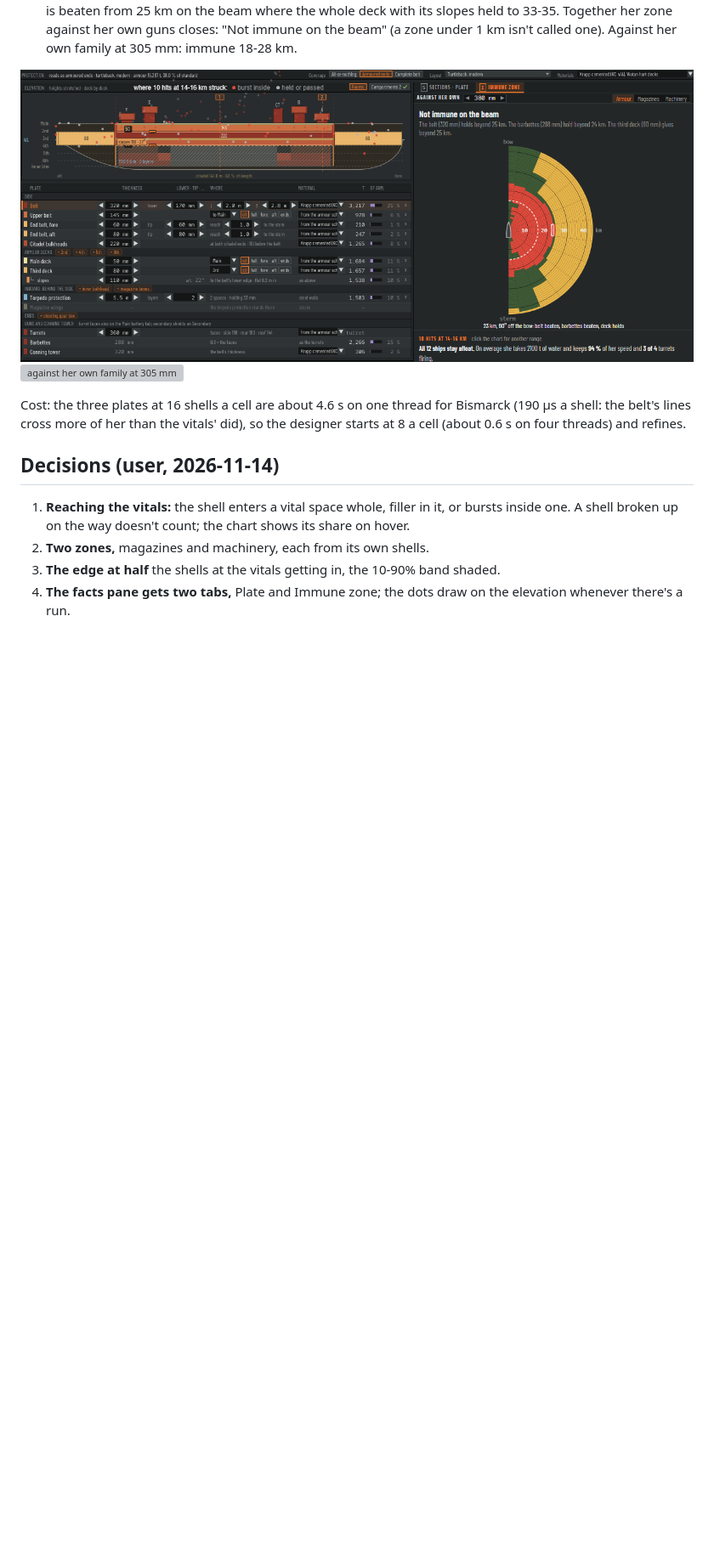
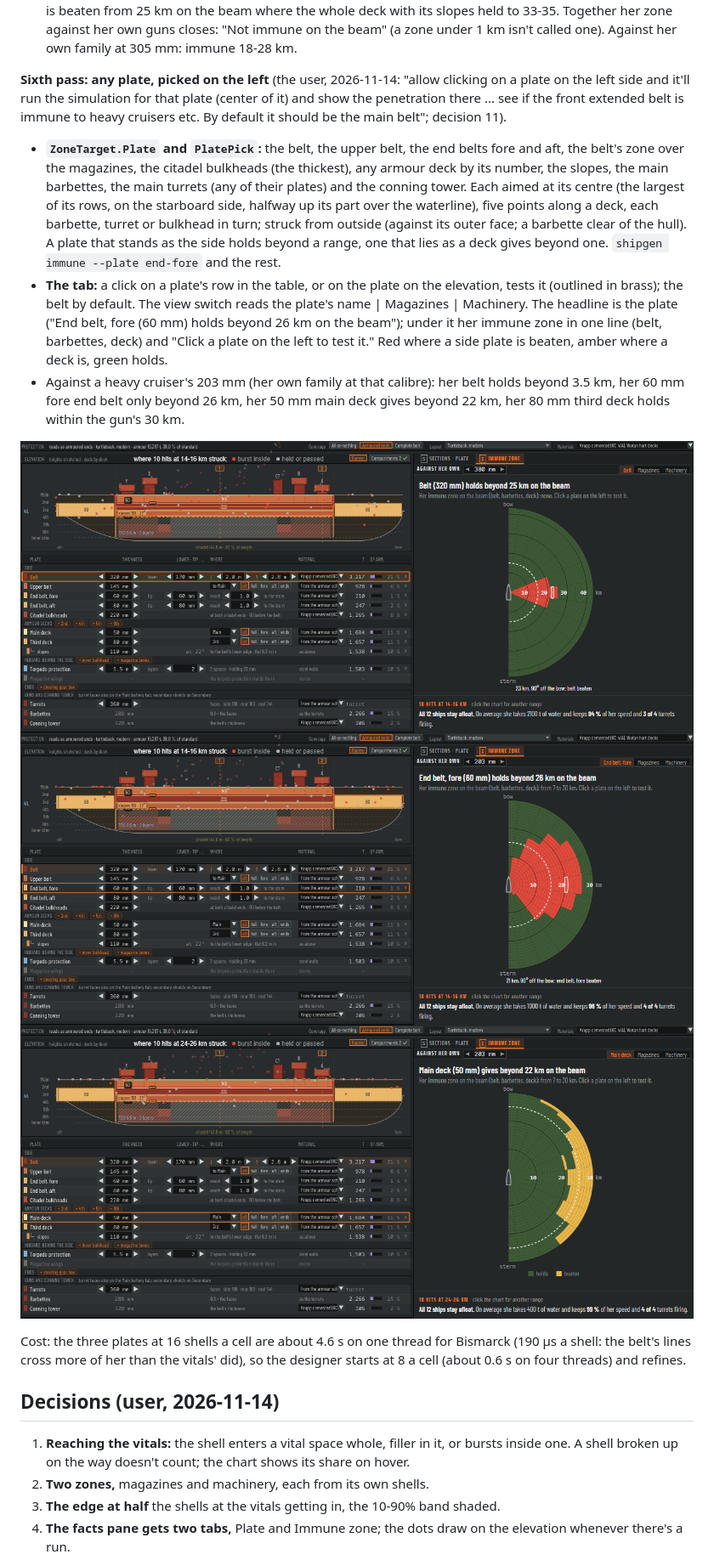
Before and after one commit to sharpneli/fleetwright, a Markdown page: docs/designer-ui/immune-zone.md, the part around one of its changes. Shown at 85% size. Drawn GitHub-style; pictures changed too: docs/designer-ui/png/immune-mockup-armour.png, docs/designer-ui/png/immune-mockup-deck-203.png (added), docs/designer-ui/png/immune-mockup-endfore-203.png (added); blank space fills up the shorter version; grey boxes are pictures that could not be loaded.

```diff
--- a/docs/designer-ui/immune-zone.md
+++ b/docs/designer-ui/immune-zone.md
@@ -306,8 +306,26 @@ the same for barbettes and the deck. You can toss bit more on the areas where it
   beam where the whole deck with its slopes held to 33-35. Together her zone against her own guns closes: "Not immune on
   the beam" (a zone under 1 km isn't called one). Against her own family at 305 mm: immune 18-28 km.
 
-![the armour against her own 380 mm, fifth pass](png/immune-mockup-armour.png)
-![against her own family at 305 mm](png/immune-mockup-armour-305.png)
+**Sixth pass: any plate, picked on the left** (the user, 2026-11-14: "allow clicking on a plate on the left side and
+it'll run the simulation for that plate (center of it) and show the penetration there ... see if the front extended
+belt is immune to heavy cruisers etc. By default it should be the main belt"; decision 11).
+
+- **`ZoneTarget.Plate` and `PlatePick`:** the belt, the upper belt, the end belts fore and aft, the belt's zone over the
+  magazines, the citadel bulkheads (the thickest), any armour deck by its number, the slopes, the main barbettes, the
+  main turrets (any of their plates) and the conning tower. Each aimed at its centre (the largest of its rows, on the
+  starboard side, halfway up its part over the waterline), five points along a deck, each barbette, turret or bulkhead
+  in turn; struck from outside (against its outer face; a barbette clear of the hull). A plate that stands as the side
+  holds beyond a range, one that lies as a deck gives beyond one. `shipgen immune --plate end-fore` and the rest.
+- **The tab:** a click on a plate's row in the table, or on the plate on the elevation, tests it (outlined in brass);
+  the belt by default. The view switch reads the plate's name | Magazines | Machinery. The headline is the plate
+  ("End belt, fore (60 mm) holds beyond 26 km on the beam"); under it her immune zone in one line (belt, barbettes,
+  deck) and "Click a plate on the left to test it." Red where a side plate is beaten, amber where a deck is, green holds.
+- Against a heavy cruiser's 203 mm (her own family at that calibre): her belt holds beyond 3.5 km, her 60 mm fore end
+  belt only beyond 26 km, her 50 mm main deck gives beyond 22 km, her 80 mm third deck holds within the gun's 30 km.
+
+![the belt against her own 380 mm (the default)](png/immune-mockup-armour.png)
+![the fore end belt picked, against 203 mm](png/immune-mockup-endfore-203.png)
+![the main deck picked, against 203 mm](png/immune-mockup-deck-203.png)
 
 Cost: the three plates at 16 shells a cell are about 4.6 s on one thread for Bismarck (190 µs a shell: the belt's lines
 cross more of her than the vitals' did), so the designer starts at 8 a cell (about 0.6 s on four threads) and refines.
```
Also changed, not shown: other parts of docs/designer-ui/immune-zone.md (+1 -0 lines), CLAUDE.md (+1 -1 lines), 6 other files.
